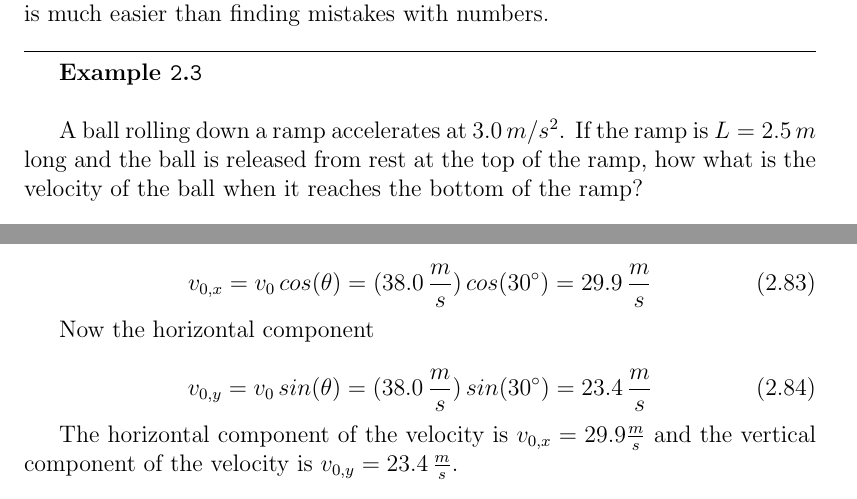
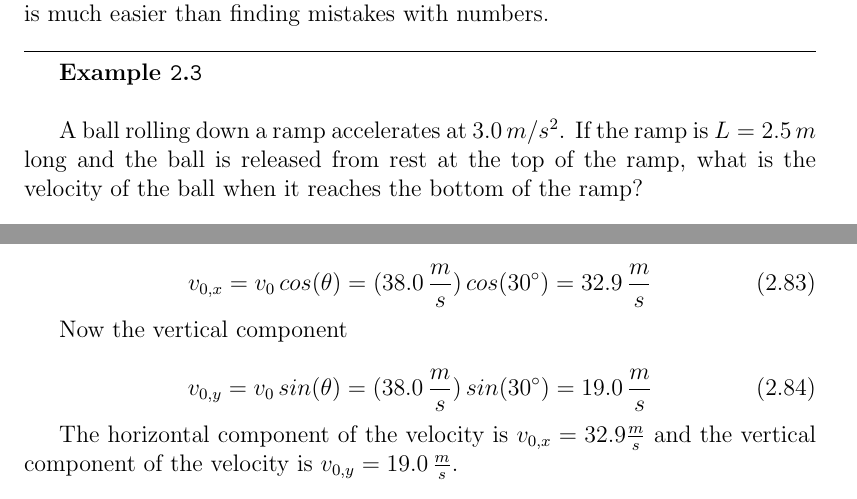
Before and after one commit to nbutcher/Mechanics, a LaTeX thesis (mechanics_book.tex): two parts of pages 26 and 35 of 120, joined at a grey line, cut so that both start at the same text. Compiled offline with pdfLaTeX.

Commit message:
Fixed a couple of small issues.

```diff
--- a/mechanics_book.tex
+++ b/mechanics_book.tex
@@ -744,7 +744,7 @@ It is important to not plug in numbers early because that makes it difficult to
 
 \begin{exampleblock}
 
-A ball rolling down a ramp accelerates at $3.0 \, m/s^2$. If the ramp is $L = 2.5 \, m$ long and the ball is released from rest at the top of the ramp, how what is the velocity of the ball when it reaches the bottom of the ramp?
+A ball rolling down a ramp accelerates at $3.0 \, m/s^2$. If the ramp is $L = 2.5 \, m$ long and the ball is released from rest at the top of the ramp, what is the velocity of the ball when it reaches the bottom of the ramp?
 
 \begin{figure}[h]
 \centering
@@ -1108,16 +1108,16 @@ A potato cannon is a device that uses compressed air to launch a potato out of a
 We are given that $v_0 = 38.0 \, \frac{m}{s}$ and $\theta = 30.0^{\circ}$. Since the angle is above horizontal, the horizontal component is the adjacent side of the right triangle and the vertical component is the opposite side of the right triangle. First the horizontal component
 
 \begin{equation}
-v_{0,x} = v_0 \, cos(\theta) = (38.0 \, \frac{m}{s}) \, cos(30^{\circ}) = 29.9 \, \frac{m}{s}
-\end{equation}
-
-Now the horizontal component
-
-\begin{equation}
-v_{0,y} = v_0 \, sin(\theta) = (38.0 \, \frac{m}{s}) \, sin(30^{\circ}) = 23.4 \, \frac{m}{s}
-\end{equation}
-
-The horizontal component of the velocity is $v_{0,x} = 29.9 \frac{m}{s}$ and the vertical component of the velocity is $v_{0,y} = 23.4 \, \frac{m}{s}$.
+v_{0,x} = v_0 \, cos(\theta) = (38.0 \, \frac{m}{s}) \, cos(30^{\circ}) = 32.9 \, \frac{m}{s}
+\end{equation}
+
+Now the vertical component
+
+\begin{equation}
+v_{0,y} = v_0 \, sin(\theta) = (38.0 \, \frac{m}{s}) \, sin(30^{\circ}) = 19.0 \, \frac{m}{s}
+\end{equation}
+
+The horizontal component of the velocity is $v_{0,x} = 32.9 \frac{m}{s}$ and the vertical component of the velocity is $v_{0,y} = 19.0 \, \frac{m}{s}$.
 
 \end{exampleblock}
 
```
